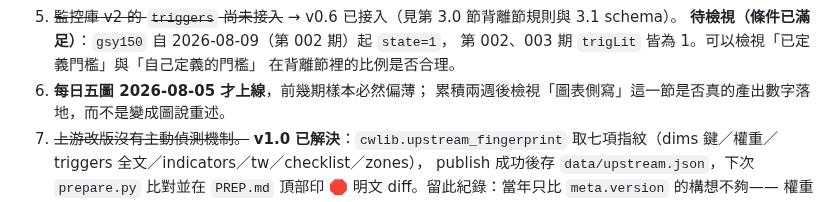
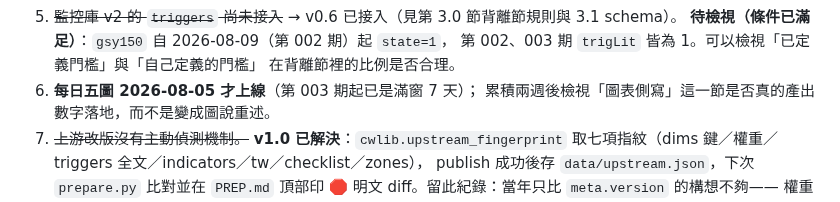
Before and after one commit to GunDamnBoy/convergence-weekly, a Markdown page: AGENT_BRIEF.md, the part around the change. Drawn GitHub-style.

```diff
--- a/AGENT_BRIEF.md
+++ b/AGENT_BRIEF.md
@@ -586,7 +586,7 @@ v1.0 起 `verify.py` 由 `publish.py` 在**暫存區**呼叫，跑在寫入 `dat
    **待檢視（條件已滿足）**：`gsy150` 自 2026-08-09（第 002 期）起 `state=1`，
    第 002、003 期 `trigLit` 皆為 1。可以檢視「已定義門檻」與「自己定義的門檻」
    在背離節裡的比例是否合理。
-6. **每日五圖 2026-08-05 才上線**，前幾期樣本必然偏薄；
+6. **每日五圖 2026-08-05 才上線**（第 003 期起已是滿窗 7 天）；
    累積兩週後檢視「圖表側寫」這一節是否真的產出數字落地，而不是變成圖說重述。
 7. ~~上游改版沒有主動偵測機制。~~ **v1.0 已解決**：`cwlib.upstream_fingerprint`
    取七項指紋（dims 鍵／權重／triggers 全文／indicators／tw／checklist／zones），
```
Also changed, not shown: CHANGELOG.md (+17 -7 lines), MAINTENANCE.md (+2 -1 lines).
